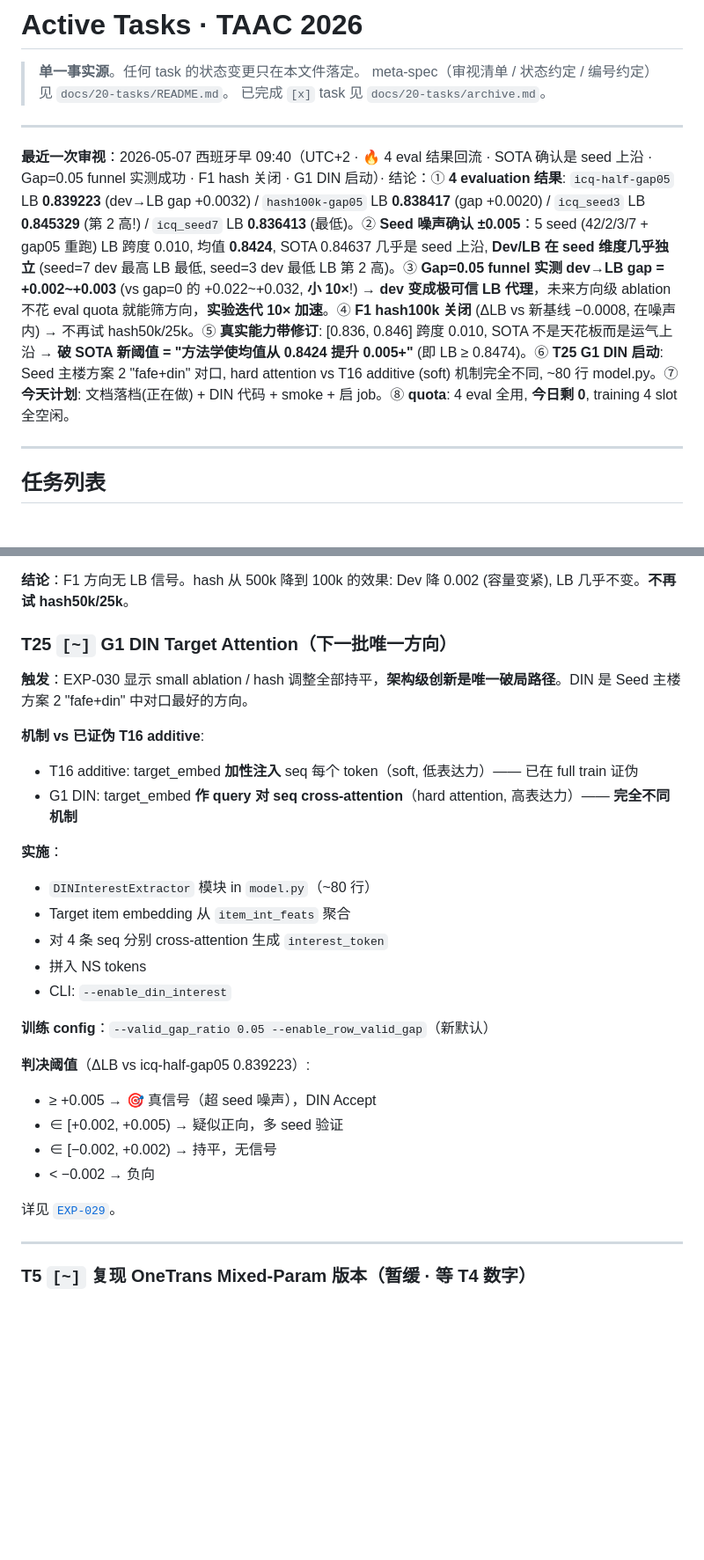
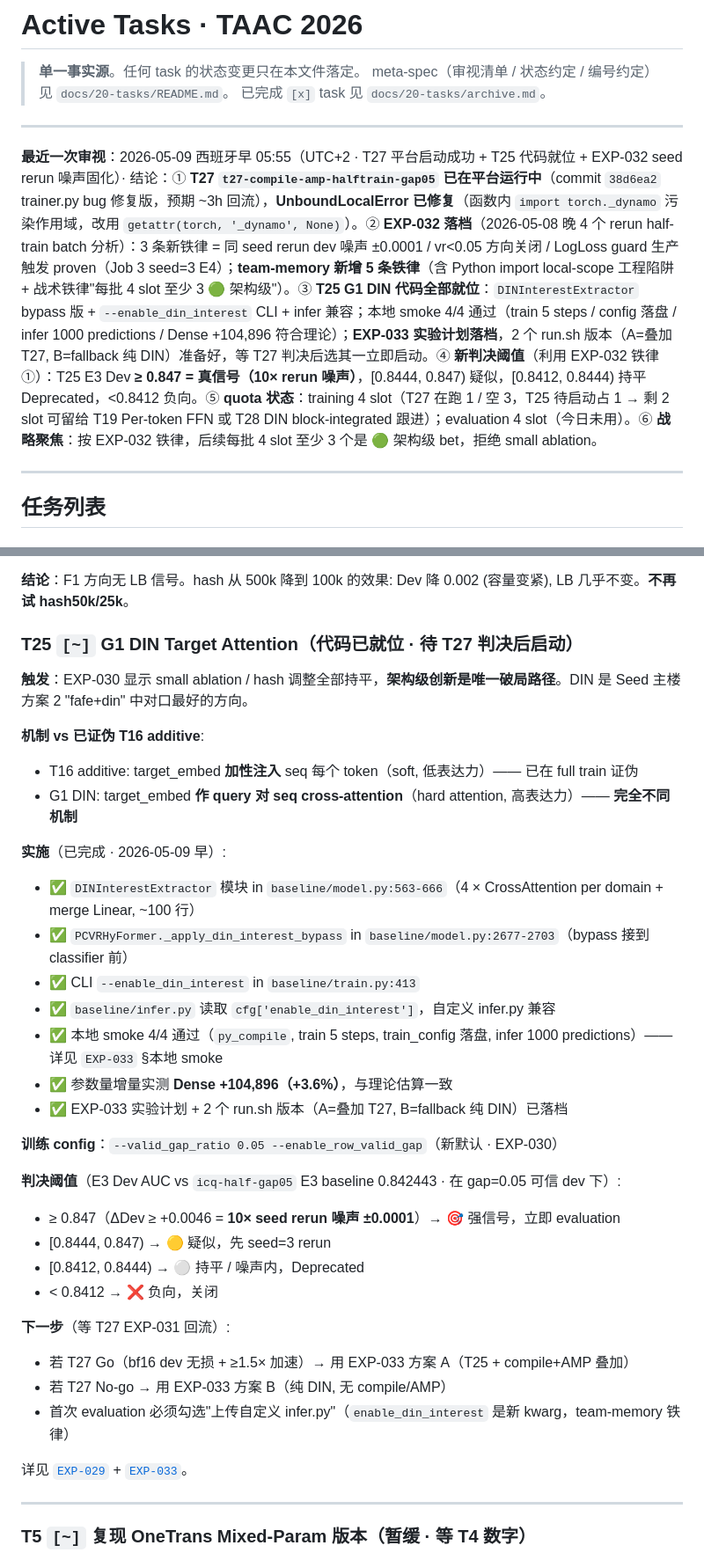
Before and after one commit to YodesYang/Uni-Rec, a Markdown page: docs/20-tasks/active.md, 2 parts joined by grey strips. Shown at 88% size. Rendered like a GitHub page; blank space fills up the shorter version.

```diff
--- a/docs/20-tasks/active.md
+++ b/docs/20-tasks/active.md
@@ -6,7 +6,7 @@
 
 ---
 
-**最近一次审视**：2026-05-07 西班牙早 09:40（UTC+2 · 🔥 4 eval 结果回流 · SOTA 确认是 seed 上沿 · Gap=0.05 funnel 实测成功 · F1 hash 关闭 · G1 DIN 启动）· 结论：① **4 evaluation 结果**: `icq-half-gap05` LB **0.839223** (dev→LB gap +0.0032) / `hash100k-gap05` LB **0.838417** (gap +0.0020) / `icq_seed3` LB **0.845329** (第 2 高!) / `icq_seed7` LB **0.836413** (最低)。② **Seed 噪声确认 ±0.005**：5 seed (42/2/3/7 + gap05 重跑) LB 跨度 0.010, 均值 **0.8424**, SOTA 0.84637 几乎是 seed 上沿, **Dev/LB 在 seed 维度几乎独立** (seed=7 dev 最高 LB 最低, seed=3 dev 最低 LB 第 2 高)。③ **Gap=0.05 funnel 实测 dev→LB gap = +0.002~+0.003** (vs gap=0 的 +0.022~+0.032, **小 10×**!) → **dev 变成极可信 LB 代理**，未来方向级 ablation 不花 eval quota 就能筛方向，**实验迭代 10× 加速**。④ **F1 hash100k 关闭** (ΔLB vs 新基线 −0.0008, 在噪声内) → 不再试 hash50k/25k。⑤ **真实能力带修订**: [0.836, 0.846] 跨度 0.010, SOTA 不是天花板而是运气上沿 → **破 SOTA 新阈值 = "方法学使均值从 0.8424 提升 0.005+"** (即 LB ≥ 0.8474)。⑥ **T25 G1 DIN 启动**: Seed 主楼方案 2 "fafe+din" 对口, hard attention vs T16 additive (soft) 机制完全不同, ~80 行 model.py。⑦ **今天计划**: 文档落档(正在做) + DIN 代码 + smoke + 启 job。⑧ **quota**: 4 eval 全用, **今日剩 0**, training 4 slot 全空闲。
+**最近一次审视**：2026-05-09 西班牙早 05:55（UTC+2 · T27 平台启动成功 + T25 代码就位 + EXP-032 seed rerun 噪声固化）· 结论：① **T27 `t27-compile-amp-halftrain-gap05` 已在平台运行中**（commit `38d6ea2` trainer.py bug 修复版，预期 ~3h 回流），**UnboundLocalError 已修复**（函数内 `import torch._dynamo` 污染作用域，改用 `getattr(torch, '_dynamo', None)`）。② **EXP-032 落档**（2026-05-08 晚 4 个 rerun half-train batch 分析）：3 条新铁律 = 同 seed rerun dev 噪声 ±0.0001 / vr<0.05 方向关闭 / LogLoss guard 生产触发 proven（Job 3 seed=3 E4）；**team-memory 新增 5 条铁律**（含 Python import local-scope 工程陷阱 + 战术铁律"每批 4 slot 至少 3 🟢 架构级"）。③ **T25 G1 DIN 代码全部就位**：`DINInterestExtractor` bypass 版 + `--enable_din_interest` CLI + infer 兼容；本地 smoke 4/4 通过（train 5 steps / config 落盘 / infer 1000 predictions / Dense +104,896 符合理论）；**EXP-033 实验计划落档**，2 个 run.sh 版本（A=叠加 T27, B=fallback 纯 DIN）准备好，等 T27 判决后选其一立即启动。④ **新判决阈值**（利用 EXP-032 铁律 ①）：T25 E3 Dev **≥ 0.847 = 真信号（10× rerun 噪声）**，[0.8444, 0.847) 疑似，[0.8412, 0.8444) 持平 Deprecated，<0.8412 负向。⑤ **quota 状态**：training 4 slot（T27 在跑 1 / 空 3，T25 待启动占 1 → 剩 2 slot 可留给 T19 Per-token FFN 或 T28 DIN block-integrated 跟进）；evaluation 4 slot（今日未用）。⑥ **战略聚焦**：按 EXP-032 铁律，后续每批 4 slot 至少 3 个是 🟢 架构级 bet，拒绝 small ablation。
 
 ---
 
@@ -274,7 +274,7 @@
 
 **结论**：F1 方向无 LB 信号。hash 从 500k 降到 100k 的效果: Dev 降 0.002 (容量变紧), LB 几乎不变。**不再试 hash50k/25k**。
 
-### T25 `[~]` G1 DIN Target Attention（下一批唯一方向）
+### T25 `[~]` G1 DIN Target Attention（代码已就位 · 待 T27 判决后启动）
 
 **触发**：EXP-030 显示 small ablation / hash 调整全部持平，**架构级创新是唯一破局路径**。DIN 是 Seed 主楼方案 2 "fafe+din" 中对口最好的方向。
 
@@ -282,22 +282,29 @@
 - T16 additive: target_embed **加性注入** seq 每个 token（soft, 低表达力）—— 已在 full train 证伪
 - G1 DIN: target_embed **作 query 对 seq cross-attention**（hard attention, 高表达力）—— **完全不同机制**
 
-**实施**：
-- `DINInterestExtractor` 模块 in `model.py`（~80 行）
-- Target item embedding 从 `item_int_feats` 聚合
-- 对 4 条 seq 分别 cross-attention 生成 `interest_token`
-- 拼入 NS tokens
-- CLI: `--enable_din_interest`
+**实施**（已完成 · 2026-05-09 早）:
+- ✅ `DINInterestExtractor` 模块 in `baseline/model.py:563-666`（4 × CrossAttention per domain + merge Linear, ~100 行）
+- ✅ `PCVRHyFormer._apply_din_interest_bypass` in `baseline/model.py:2677-2703`（bypass 接到 classifier 前）
+- ✅ CLI `--enable_din_interest` in `baseline/train.py:413`
+- ✅ `baseline/infer.py` 读取 `cfg['enable_din_interest']`，自定义 infer.py 兼容
+- ✅ 本地 smoke 4/4 通过（`py_compile`, train 5 steps, train_config 落盘, infer 1000 predictions）—— 详见 `EXP-033` §本地 smoke
+- ✅ 参数量增量实测 **Dense +104,896（+3.6%）**，与理论估算一致
+- ✅ EXP-033 实验计划 + 2 个 run.sh 版本（A=叠加 T27, B=fallback 纯 DIN）已落档
 
-**训练 config**：`--valid_gap_ratio 0.05 --enable_row_valid_gap`（新默认）
+**训练 config**：`--valid_gap_ratio 0.05 --enable_row_valid_gap`（新默认 · EXP-030）
 
-**判决阈值**（ΔLB vs icq-half-gap05 0.839223）:
-- ≥ +0.005 → 🎯 真信号（超 seed 噪声），DIN Accept
-- ∈ [+0.002, +0.005) → 疑似正向，多 seed 验证
-- ∈ [−0.002, +0.002) → 持平，无信号
-- < −0.002 → 负向
+**判决阈值**（E3 Dev AUC vs `icq-half-gap05` E3 baseline 0.842443 · 在 gap=0.05 可信 dev 下）:
+- ≥ 0.847（ΔDev ≥ +0.0046 = **10× seed rerun 噪声 ±0.0001**）→ 🎯 强信号，立即 evaluation
+- [0.8444, 0.847) → 🟡 疑似，先 seed=3 rerun
+- [0.8412, 0.8444) → ⚪ 持平 / 噪声内，Deprecated
+- < 0.8412 → ❌ 负向，关闭
 
-详见 [`EXP-029`](../40-experiments/EXP-029-eda-report-2026-05-05.md)。
+**下一步**（等 T27 EXP-031 回流）:
+- 若 T27 Go（bf16 dev 无损 + ≥1.5× 加速）→ 用 EXP-033 方案 A（T25 + compile+AMP 叠加）
+- 若 T27 No-go → 用 EXP-033 方案 B（纯 DIN, 无 compile/AMP）
+- 首次 evaluation 必须勾选"上传自定义 infer.py"（`enable_din_interest` 是新 kwarg，team-memory 铁律）
+
+详见 [`EXP-029`](../40-experiments/EXP-029-eda-report-2026-05-05.md) + [`EXP-033`](../40-experiments/EXP-033-t25-din-halftrain-2026-05-09.md)。
 
 ---
 
```
Also changed, not shown: other parts of docs/20-tasks/active.md (+2 -0 lines), docs/40-experiments/EXP-033-t25-din-halftrain-2026-05-09.md (added, +306 -0 lines).
